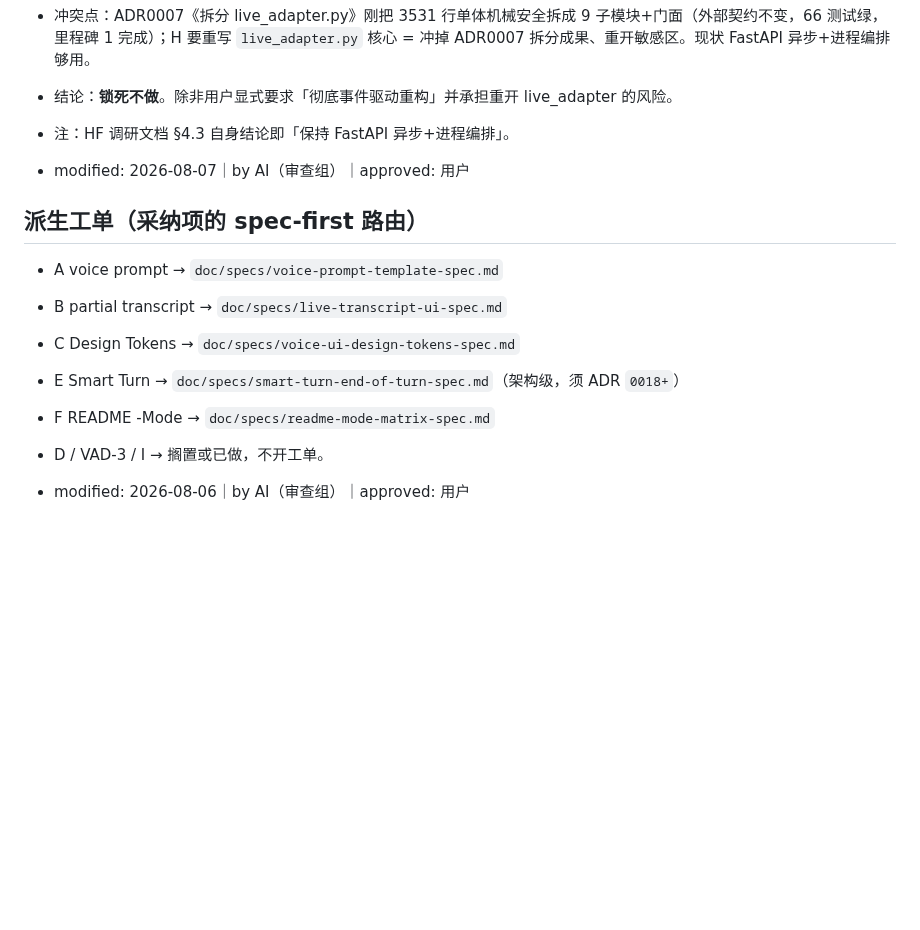
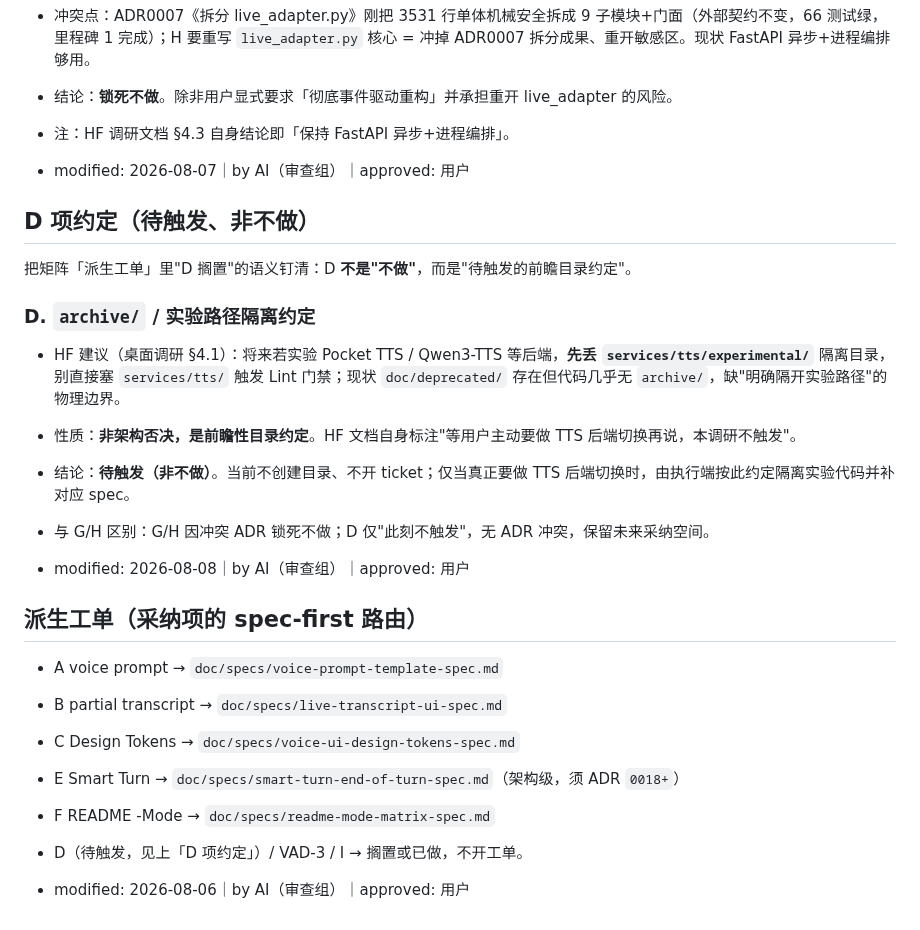
Before and after one commit to kuhaku9527/JoyAI-VL-Interaction, a Markdown page: 决策/调研-HF-speech-to-speech-姿态.md, the part around the change. GitHub-like rendering; blank space fills up the shorter version.

Commit message:
docs(决策): HF-D 标注为待触发、非不做
把 D-2026-08-06-001 矩阵「派生工单」里含糊的「D 搁置」钉清为
「D 项约定（待触发、非不做）」小节：D 是前瞻性实验路径隔离约定
（将来加实验性 TTS 后端丢 services/tts/experimental/ 避 lint 门禁），
非架构否决、无 ADR 冲突，与 G/H 锁死不做区分开。仅当用户真要做
TTS 后端切换时由执行端触发并补 spec。

```diff
--- a/决策/调研-HF-speech-to-speech-姿态.md
+++ b/决策/调研-HF-speech-to-speech-姿态.md
@@ -46,12 +46,24 @@
 
 - modified: 2026-08-07｜by AI（审查组）｜approved: 用户
 
+## D 项约定（待触发、非不做）
+
+把矩阵「派生工单」里"D 搁置"的语义钉清：D **不是"不做"**，而是"待触发的前瞻目录约定"。
+
+### D. `archive/` / 实验路径隔离约定
+- HF 建议（桌面调研 §4.1）：将来若实验 Pocket TTS / Qwen3-TTS 等后端，**先丢 `services/tts/experimental/`** 隔离目录，别直接塞 `services/tts/` 触发 Lint 门禁；现状 `doc/deprecated/` 存在但代码几乎无 `archive/`，缺"明确隔开实验路径"的物理边界。
+- 性质：**非架构否决，是前瞻性目录约定**。HF 文档自身标注"等用户主动要做 TTS 后端切换再说，本调研不触发"。
+- 结论：**待触发（非不做）**。当前不创建目录、不开 ticket；仅当真正要做 TTS 后端切换时，由执行端按此约定隔离实验代码并补对应 spec。
+- 与 G/H 区别：G/H 因冲突 ADR 锁死不做；D 仅"此刻不触发"，无 ADR 冲突，保留未来采纳空间。
+
+- modified: 2026-08-08｜by AI（审查组）｜approved: 用户
+
 ## 派生工单（采纳项的 spec-first 路由）
 - A voice prompt → `doc/specs/voice-prompt-template-spec.md`
 - B partial transcript → `doc/specs/live-transcript-ui-spec.md`
 - C Design Tokens → `doc/specs/voice-ui-design-tokens-spec.md`
 - E Smart Turn → `doc/specs/smart-turn-end-of-turn-spec.md`（架构级，须 ADR `0018+`）
 - F README -Mode → `doc/specs/readme-mode-matrix-spec.md`
-- D / VAD-3 / I → 搁置或已做，不开工单。
+- D（待触发，见上「D 项约定」）/ VAD-3 / I → 搁置或已做，不开工单。
 
 - modified: 2026-08-06｜by AI（审查组）｜approved: 用户
```
